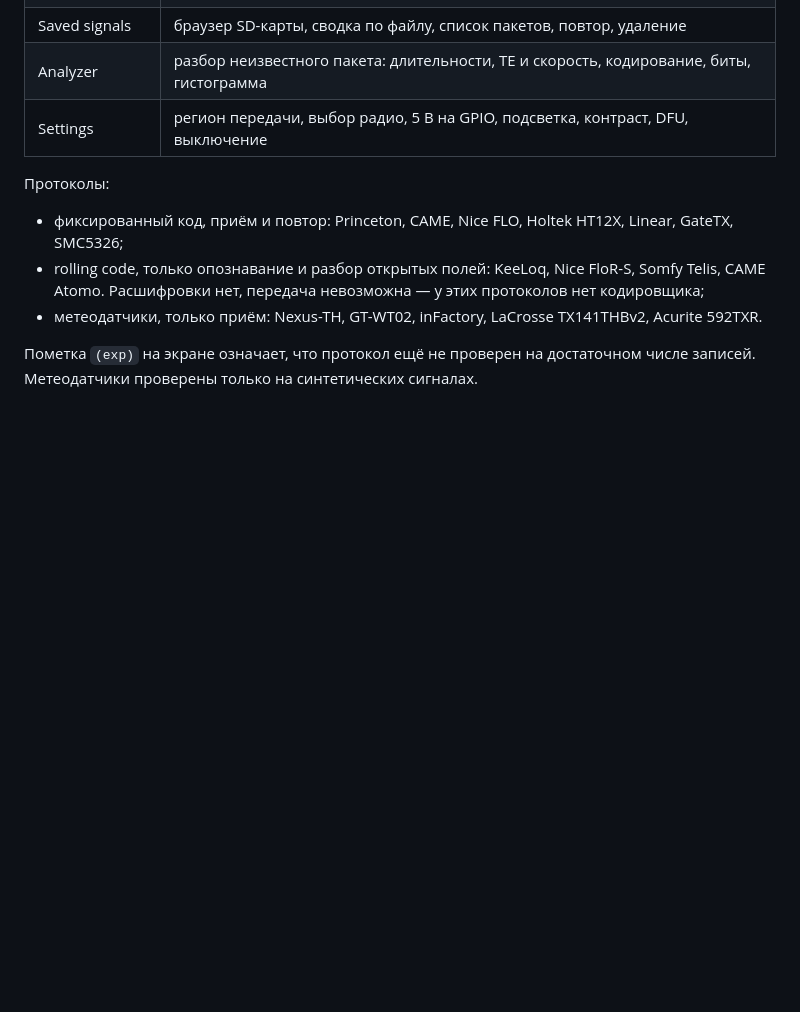
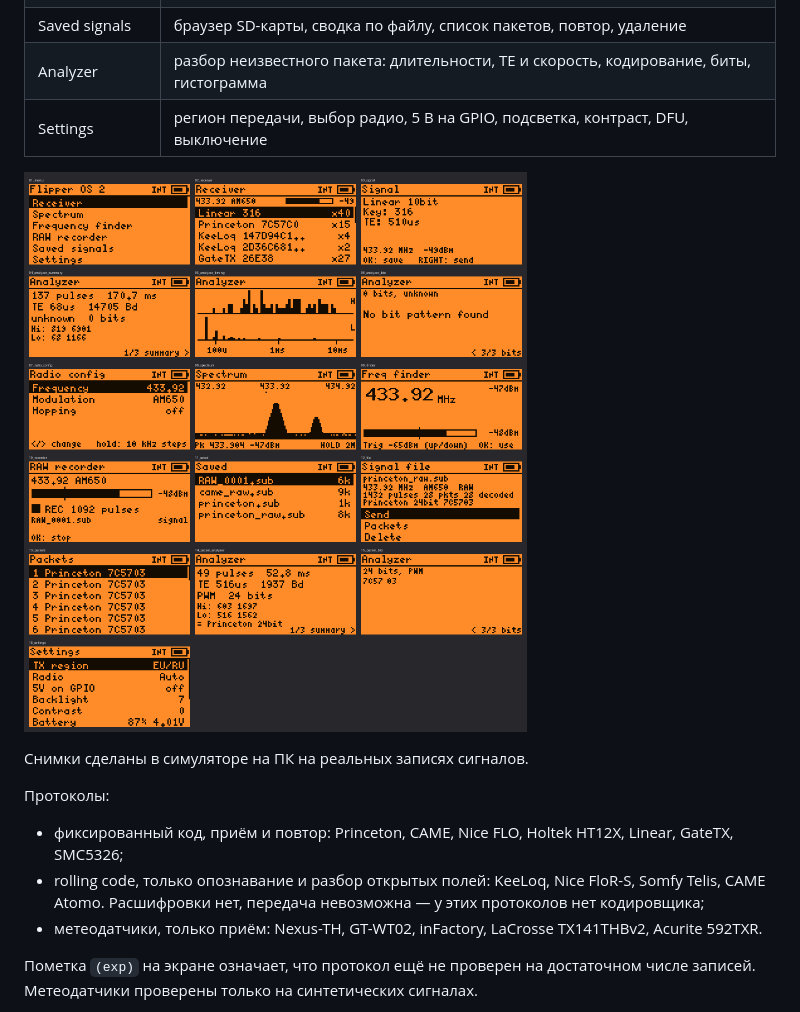
Before and after one commit to evgeniyson/Flipper-OS-2.0, a Markdown page: README.md, the part around the change. GitHub-like rendering; pictures changed too: docs/screens.png (added); blank space fills up the shorter version.

```diff
--- a/README.md
+++ b/README.md
@@ -24,6 +24,10 @@ Sub-GHz: спектр, поиск частоты, запись и разбор
 | Saved signals | браузер SD-карты, сводка по файлу, список пакетов, повтор, удаление |
 | Analyzer | разбор неизвестного пакета: длительности, TE и скорость, кодирование, биты, гистограмма |
 | Settings | регион передачи, выбор радио, 5 В на GPIO, подсветка, контраст, DFU, выключение |
+
+![Экраны прошивки, снятые в симуляторе](docs/screens.png)
+
+Снимки сделаны в симуляторе на ПК на реальных записях сигналов.
 
 Протоколы:
 
```
Also changed, not shown: 2 other files.
